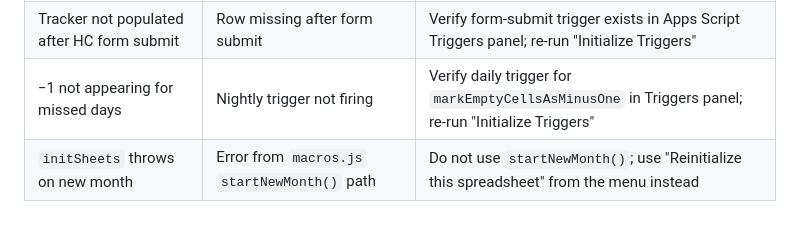
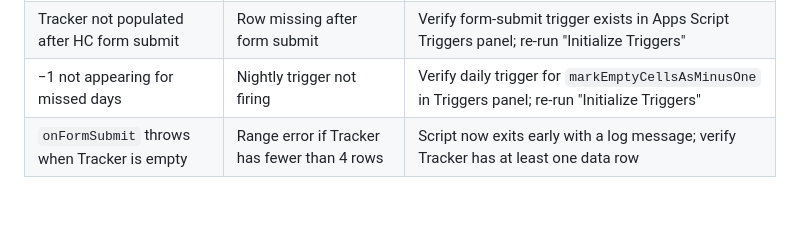
Before and after one commit to stuartdonaldson/F3Go30, a Markdown page: README.md, the part around the change. Drawn GitHub-style.

Commit message:
docs: update failure modes to reflect fixed bugs (F3Go30-x82, F3Go30-j1t)
Co-Authored-By: Claude Sonnet 4.6 <noreply@anthropic.com>

```diff
--- a/README.md
+++ b/README.md
@@ -290,4 +290,4 @@ All operations are initiated from the **F3 Go30** custom menu in Google Sheets.
 | Copy and Initialize stops mid-run | Sidebar log shows last completed step | Note the step; complete remaining steps manually using Apps Script editor |
 | Tracker not populated after HC form submit | Row missing after form submit | Verify form-submit trigger exists in Apps Script Triggers panel; re-run "Initialize Triggers" |
 | −1 not appearing for missed days | Nightly trigger not firing | Verify daily trigger for `markEmptyCellsAsMinusOne` in Triggers panel; re-run "Initialize Triggers" |
-| `initSheets` throws on new month | Error from `macros.js` `startNewMonth()` path | Do not use `startNewMonth()`; use "Reinitialize this spreadsheet" from the menu instead |
+| `onFormSubmit` throws when Tracker is empty | Range error if Tracker has fewer than 4 rows | Script now exits early with a log message; verify Tracker has at least one data row |
```
